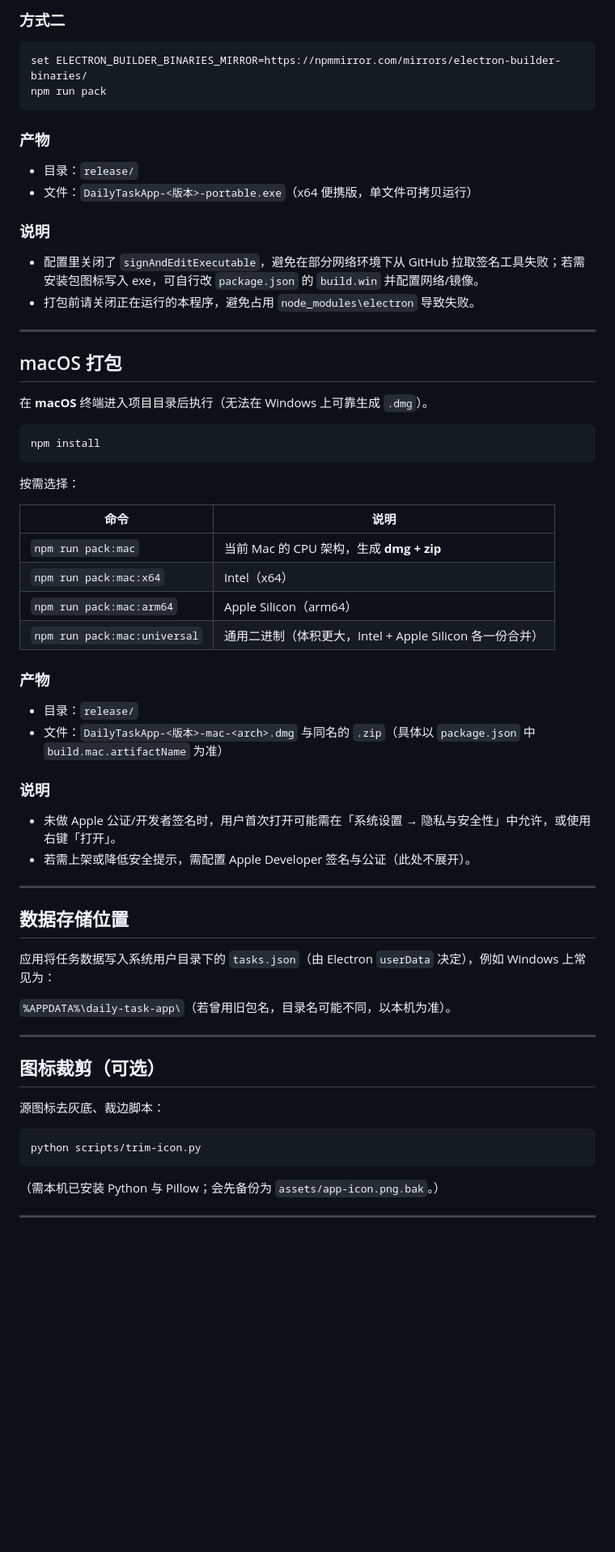
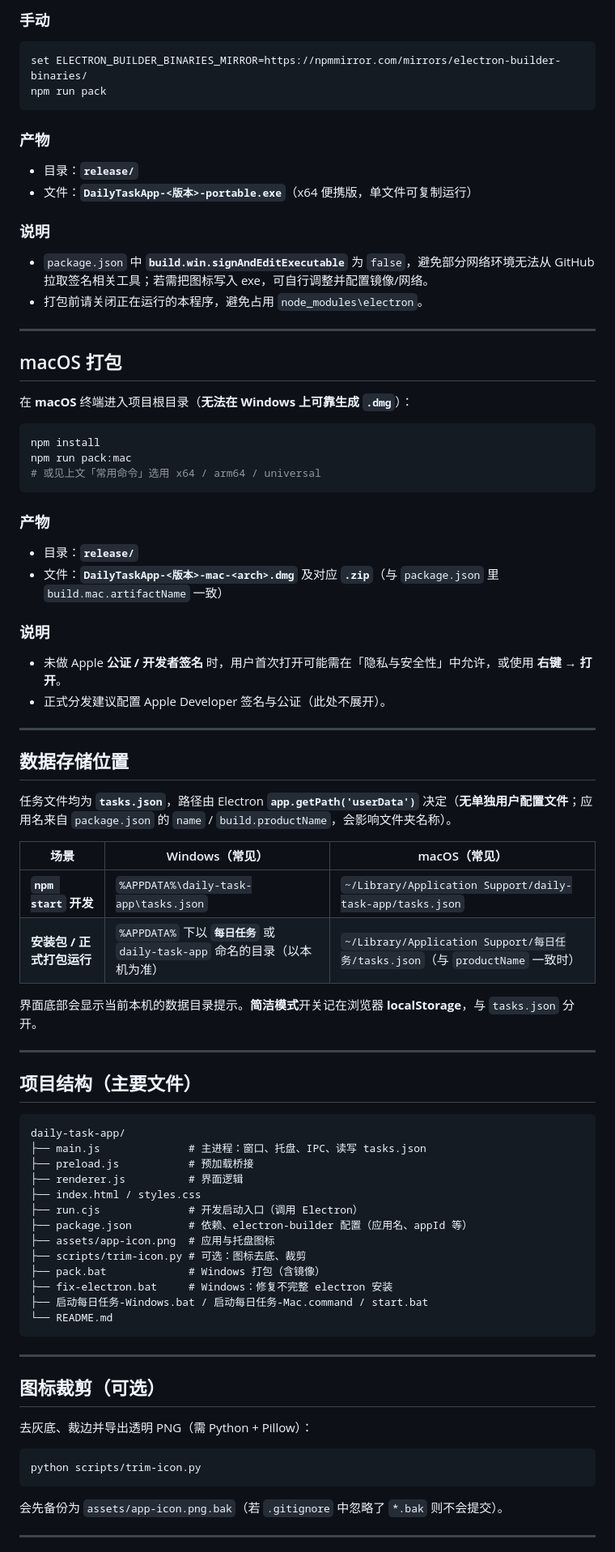
Before and after one commit to AllenSL/daily-task-app, a Markdown page: README.md, the part around one of its changes. Shown at 81% size. Drawn GitHub-style; blank space fills up the shorter version.

````diff
--- a/README.md
+++ b/README.md
@@ -52,5 +80,5 @@ npm start
 
-### 方式二
+### 手动
 
 ```bat
 set ELECTRON_BUILDER_BINARIES_MIRROR=https://npmmirror.com/mirrors/electron-builder-binaries/
@@ -59,62 +87,80 @@ npm run pack
 
 ### 产物
 
-- 目录：`release/`
-- 文件：`DailyTaskApp-<版本>-portable.exe`（x64 便携版，单文件可拷贝运行）
+- 目录：**`release/`**
+- 文件：**`DailyTaskApp-<版本>-portable.exe`**（x64 便携版，单文件可复制运行）
 
 ### 说明
 
-- 配置里关闭了 `signAndEditExecutable`，避免在部分网络环境下从 GitHub 拉取签名工具失败；若需安装包图标写入 exe，可自行改 `package.json` 的 `build.win` 并配置网络/镜像。
-- 打包前请关闭正在运行的本程序，避免占用 `node_modules\electron` 导致失败。
+- `package.json` 中 **`build.win.signAndEditExecutable`** 为 `false`，避免部分网络环境无法从 GitHub 拉取签名相关工具；若需把图标写入 exe，可自行调整并配置镜像/网络。
+- 打包前请关闭正在运行的本程序，避免占用 `node_modules\electron`。
 
 ---
 
 ## macOS 打包
 
-在 **macOS** 终端进入项目目录后执行（无法在 Windows 上可靠生成 `.dmg`）。
+在 **macOS** 终端进入项目根目录（**无法在 Windows 上可靠生成 `.dmg`**）：
 
 ```bash
 npm install
+npm run pack:mac
+# 或见上文「常用命令」选用 x64 / arm64 / universal
 ```
-
-按需选择：
-
-| 命令 | 说明 |
-|------|------|
-| `npm run pack:mac` | 当前 Mac 的 CPU 架构，生成 **dmg + zip** |
-| `npm run pack:mac:x64` | Intel（x64） |
-| `npm run pack:mac:arm64` | Apple Silicon（arm64） |
-| `npm run pack:mac:universal` | 通用二进制（体积更大，Intel + Apple Silicon 各一份合并） |
 
 ### 产物
 
-- 目录：`release/`
-- 文件：`DailyTaskApp-<版本>-mac-<arch>.dmg` 与同名的 `.zip`（具体以 `package.json` 中 `build.mac.artifactName` 为准）
+- 目录：**`release/`**
+- 文件：**`DailyTaskApp-<版本>-mac-<arch>.dmg`** 及对应 **`.zip`**（与 `package.json` 里 `build.mac.artifactName` 一致）
 
 ### 说明
 
-- 未做 Apple 公证/开发者签名时，用户首次打开可能需在「系统设置 → 隐私与安全性」中允许，或使用右键「打开」。
-- 若需上架或降低安全提示，需配置 Apple Developer 签名与公证（此处不展开）。
+- 未做 Apple **公证 / 开发者签名** 时，用户首次打开可能需在「隐私与安全性」中允许，或使用 **右键 → 打开**。
+- 正式分发建议配置 Apple Developer 签名与公证（此处不展开）。
 
 ---
 
 ## 数据存储位置
 
-应用将任务数据写入系统用户目录下的 `tasks.json`（由 Electron `userData` 决定），例如 Windows 上常见为：
+任务文件均为 **`tasks.json`**，路径由 Electron **`app.getPath('userData')`** 决定（**无单独用户配置文件**；应用名来自 `package.json` 的 `name` / `build.productName`，会影响文件夹名称）。
 
-`%APPDATA%\daily-task-app\`（若曾用旧包名，目录名可能不同，以本机为准）。
+| 场景 | Windows（常见） | macOS（常见） |
+|------|-----------------|---------------|
+| **`npm start` 开发** | `%APPDATA%\daily-task-app\tasks.json` | `~/Library/Application Support/daily-task-app/tasks.json` |
+| **安装包 / 正式打包运行** | `%APPDATA%` 下以 **`每日任务`** 或 `daily-task-app` 命名的目录（以本机为准） | `~/Library/Application Support/每日任务/tasks.json`（与 `productName` 一致时） |
+
+界面底部会显示当前本机的数据目录提示。**简洁模式**开关记在浏览器 **localStorage**，与 `tasks.json` 分开。
+
+---
+
+## 项目结构（主要文件）
+
+```
+daily-task-app/
+├── main.js              # 主进程：窗口、托盘、IPC、读写 tasks.json
+├── preload.js           # 预加载桥接
+├── renderer.js          # 界面逻辑
+├── index.html / styles.css
+├── run.cjs              # 开发启动入口（调用 Electron）
+├── package.json         # 依赖、electron-builder 配置（应用名、appId 等）
+├── assets/app-icon.png  # 应用与托盘图标
+├── scripts/trim-icon.py # 可选：图标去底、裁剪
+├── pack.bat             # Windows 打包（含镜像）
+├── fix-electron.bat     # Windows：修复不完整 electron 安装
+├── 启动每日任务-Windows.bat / 启动每日任务-Mac.command / start.bat
+└── README.md
+```
 
 ---
 
 ## 图标裁剪（可选）
 
-源图标去灰底、裁边脚本：
+去灰底、裁边并导出透明 PNG（需 Python + Pillow）：
 
 ```bash
 python scripts/trim-icon.py
 ```
 
-（需本机已安装 Python 与 Pillow；会先备份为 `assets/app-icon.png.bak`。）
+会先备份为 `assets/app-icon.png.bak`（若 `.gitignore` 中忽略了 `*.bak` 则不会提交）。
 
 ---
 
````
Also changed, not shown: other parts of README.md (+56 -28 lines).
